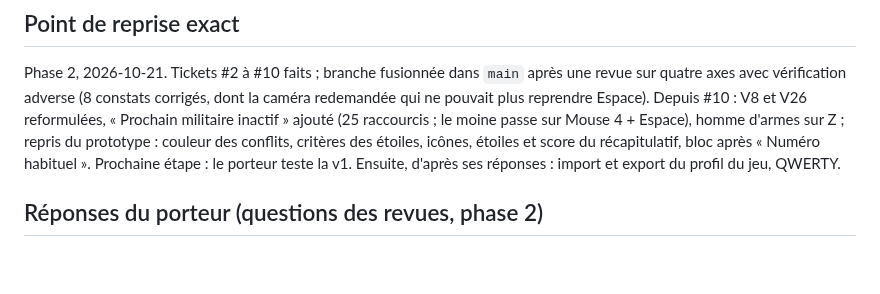
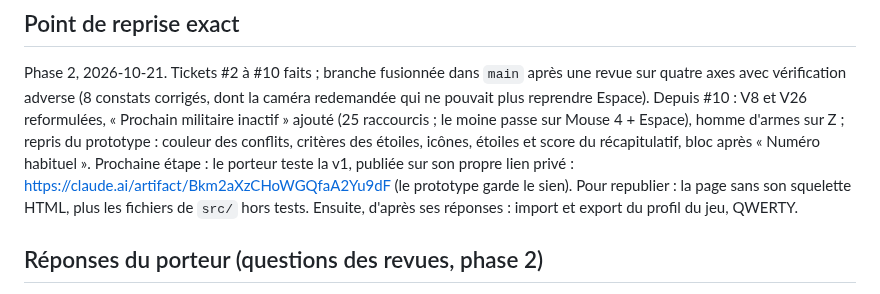
Before and after one commit to DorianLsl/Wolokeys, a Markdown page: PROJECT.md, the part around the change. Rendered like a GitHub page; blank space fills up the shorter version.

Commit message:
docs: lien de la v1 a tester
Co-Authored-By: Claude Opus 5.5 <noreply@anthropic.com>
Claude-Session: https://claude.ai/code/session_01NZ9T3sukWD3iG3GEMR31mm

```diff
--- a/PROJECT.md
+++ b/PROJECT.md
@@ -262,7 +262,10 @@ Depuis #10 : V8 et V26 reformulées, « Prochain militaire inactif » ajouté
 (25 raccourcis ; le moine passe sur Mouse 4 + Espace), homme d'armes sur Z ;
 repris du prototype : couleur des conflits, critères des étoiles, icônes,
 étoiles et score du récapitulatif, bloc après « Numéro habituel ».
-Prochaine étape : le porteur teste la v1. Ensuite, d'après ses réponses :
+Prochaine étape : le porteur teste la v1, publiée sur son propre lien privé :
+https://claude.ai/artifact/Bkm2aXzCHoWGQfaA2Yu9dF (le prototype garde le sien).
+Pour republier : la page sans son squelette HTML, plus les fichiers de `src/`
+hors tests. Ensuite, d'après ses réponses :
 import et export du profil du jeu, QWERTY.
 
 ## Réponses du porteur (questions des revues, phase 2)
```
